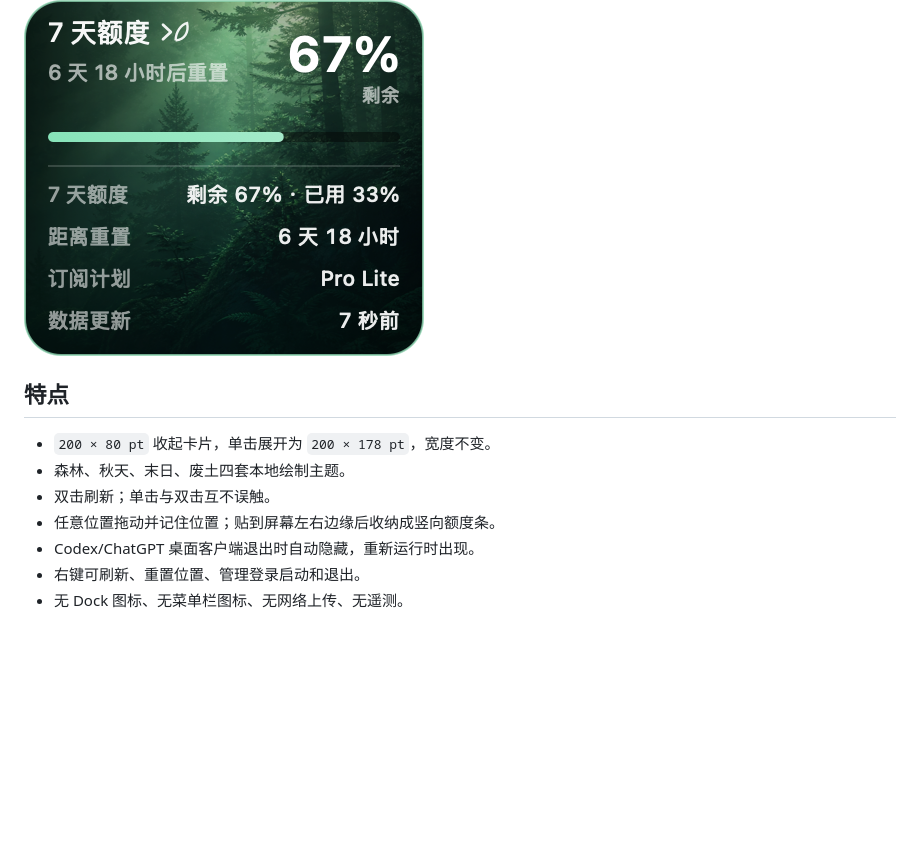
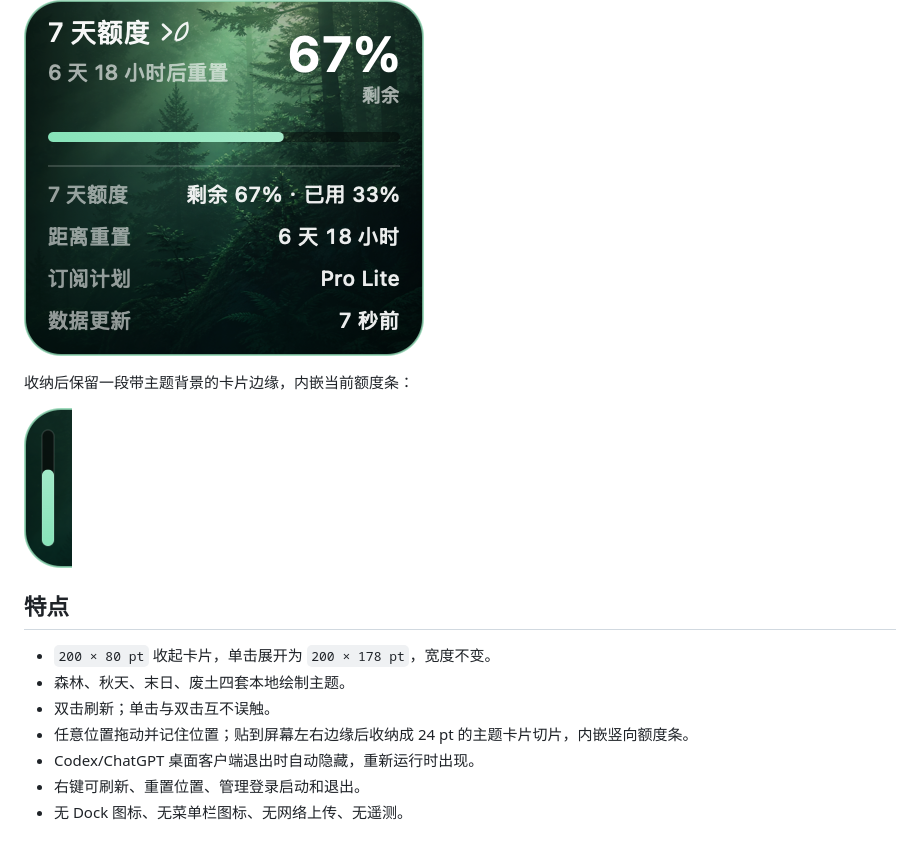
Before and after one commit to Ayang0097/quota-grove, a Markdown page: README.md, the part around the change. Rendered like a GitHub page; pictures changed too: docs/screenshots/quota-grove-stashed.png (added); blank space fills up the shorter version.

Commit message:
refine: make edge stash a themed card slice

```diff
--- a/README.md
+++ b/README.md
@@ -4,12 +4,16 @@ Quota Grove 是一个原生 macOS 桌面悬浮卡片，用环境变化显示本
 
 ![Quota Grove 展开状态](docs/screenshots/quota-grove-expanded.png)
 
+收纳后保留一段带主题背景的卡片边缘，内嵌当前额度条：
+
+![Quota Grove 收纳状态](docs/screenshots/quota-grove-stashed.png)
+
 ## 特点
 
 - `200 × 80 pt` 收起卡片，单击展开为 `200 × 178 pt`，宽度不变。
 - 森林、秋天、末日、废土四套本地绘制主题。
 - 双击刷新；单击与双击互不误触。
-- 任意位置拖动并记住位置；贴到屏幕左右边缘后收纳成竖向额度条。
+- 任意位置拖动并记住位置；贴到屏幕左右边缘后收纳成 24 pt 的主题卡片切片，内嵌竖向额度条。
 - Codex/ChatGPT 桌面客户端退出时自动隐藏，重新运行时出现。
 - 右键可刷新、重置位置、管理登录启动和退出。
 - 无 Dock 图标、无菜单栏图标、无网络上传、无遥测。
```
Also changed, not shown: architecture.md (+2 -0 lines), test-report.md (+2 -1 lines), 4 other files.
